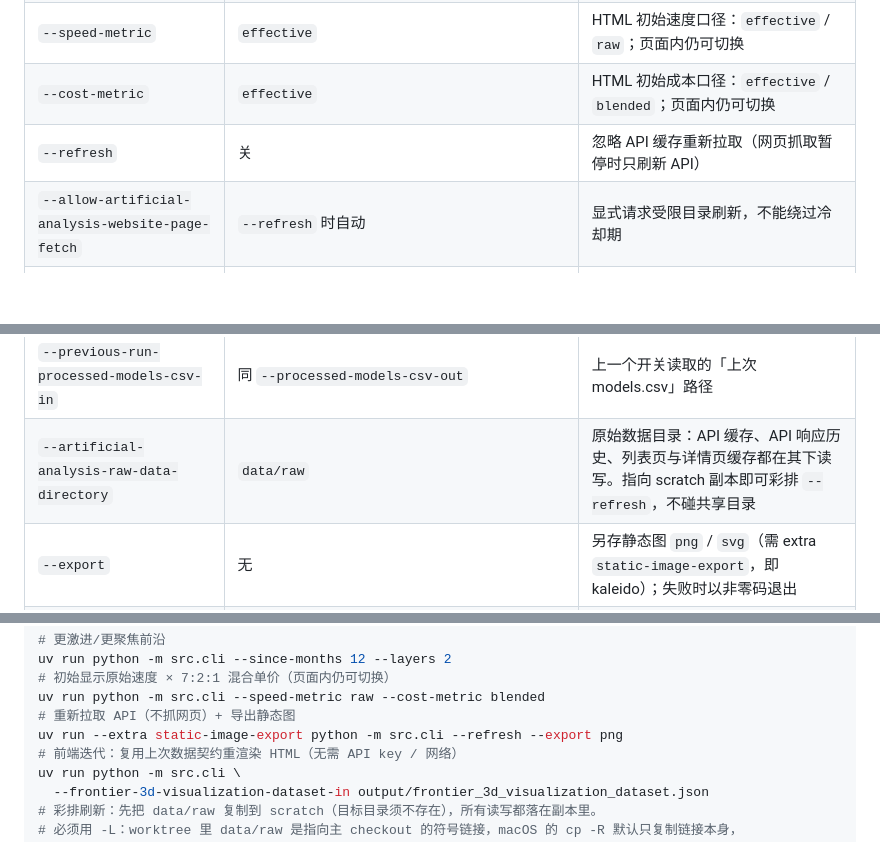
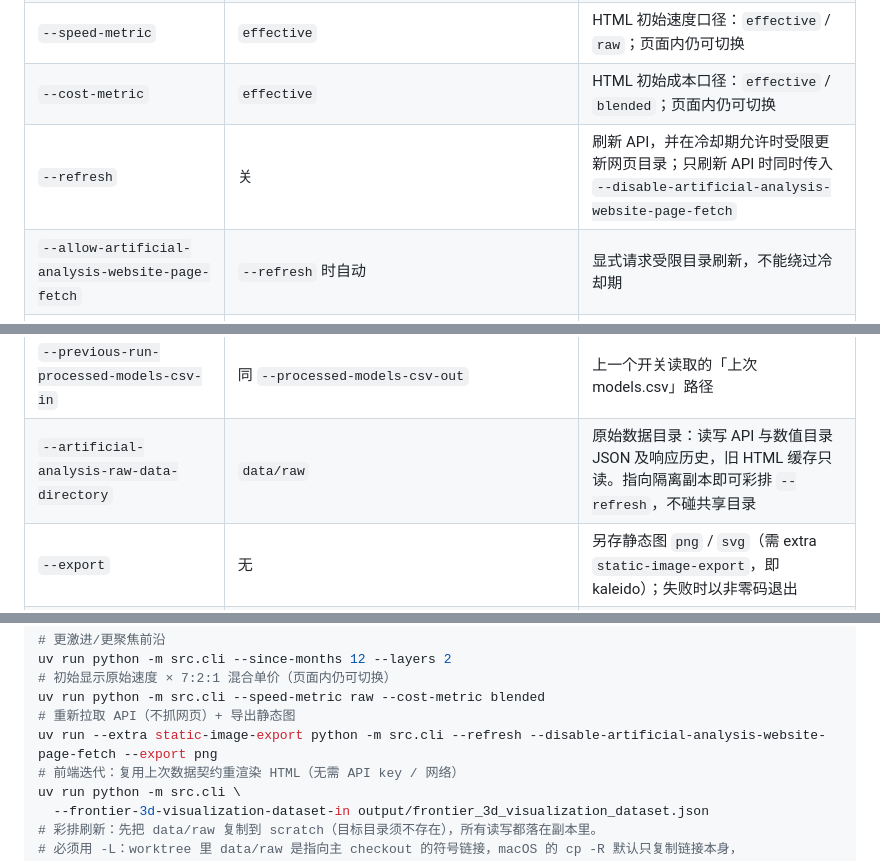
Before and after one commit to SII-DELTA/ai-analysis, a Markdown page: README.md, 3 parts joined by grey strips. Drawn GitHub-style; blank space fills up the shorter version.

Commit message:
docs(data): 对齐受限目录刷新的命令与缓存说明

```diff
--- a/README.md
+++ b/README.md
@@ -234,14 +234,14 @@ AA 条款风险沿用审计记录；降低频率与只存 JSON 不等于已取
 | `--pruning-reference-date` | API 抓取日期 | 剪枝参考日期 `YYYY-MM-DD`；不再用运行当天 |
 | `--speed-metric` | `effective` | HTML 初始速度口径：`effective` / `raw`；页面内仍可切换 |
 | `--cost-metric` | `effective` | HTML 初始成本口径：`effective` / `blended`；页面内仍可切换 |
-| `--refresh` | 关 | 忽略 API 缓存重新拉取（网页抓取暂停时只刷新 API） |
+| `--refresh` | 关 | 刷新 API，并在冷却期允许时受限更新网页目录；只刷新 API 时同时传入 `--disable-artificial-analysis-website-page-fetch` |
 | `--allow-artificial-analysis-website-page-fetch` | `--refresh` 时自动 | 显式请求受限目录刷新，不能绕过冷却期 |
 | `--disable-artificial-analysis-website-page-fetch` | 关 | 禁止本次网页请求，只用 API 与已有目录 |
 | `--report-deployment-environment` | `development` | `production` 隐藏开发诊断标记，保留新鲜度说明 |
 | `--use-previous-run-processed-models-csv-as-fallback` | 关 | 把上次产物 models.csv 作为非当期回退源（版本未知） |
 | `--processed-models-csv-out` | `data/processed/models.csv` | 模型表输出路径 |
 | `--previous-run-processed-models-csv-in` | 同 `--processed-models-csv-out` | 上一个开关读取的「上次 models.csv」路径 |
-| `--artificial-analysis-raw-data-directory` | `data/raw` | 原始数据目录：API 缓存、API 响应历史、列表页与详情页缓存都在其下读写。指向 scratch 副本即可彩排 `--refresh`，不碰共享目录 |
+| `--artificial-analysis-raw-data-directory` | `data/raw` | 原始数据目录：读写 API 与数值目录 JSON 及响应历史，旧 HTML 缓存只读。指向隔离副本即可彩排 `--refresh`，不碰共享目录 |
 | `--export` | 无 | 另存静态图 `png` / `svg`（需 extra `static-image-export`，即 kaleido）；失败时以非零码退出 |
 | `--out` | `output/frontier_3d.html` | 输出路径；所有指标组合统一在同一个 HTML 内 |
 | `--frontier-3d-visualization-dataset-out` | HTML 同目录的 `frontier_3d_visualization_dataset.json` | 输出前端可渲染的数据契约 |
@@ -253,7 +253,7 @@ uv run python -m src.cli --since-months 12 --layers 2
 # 初始显示原始速度 × 7:2:1 混合单价（页面内仍可切换）
 uv run python -m src.cli --speed-metric raw --cost-metric blended
 # 重新拉取 API（不抓网页）+ 导出静态图
-uv run --extra static-image-export python -m src.cli --refresh --export png
+uv run --extra static-image-export python -m src.cli --refresh --disable-artificial-analysis-website-page-fetch --export png
 # 前端迭代：复用上次数据契约重渲染 HTML（无需 API key / 网络）
 uv run python -m src.cli \
   --frontier-3d-visualization-dataset-in output/frontier_3d_visualization_dataset.json
```
Also changed, not shown: other parts of README.md (+1 -1 lines).
